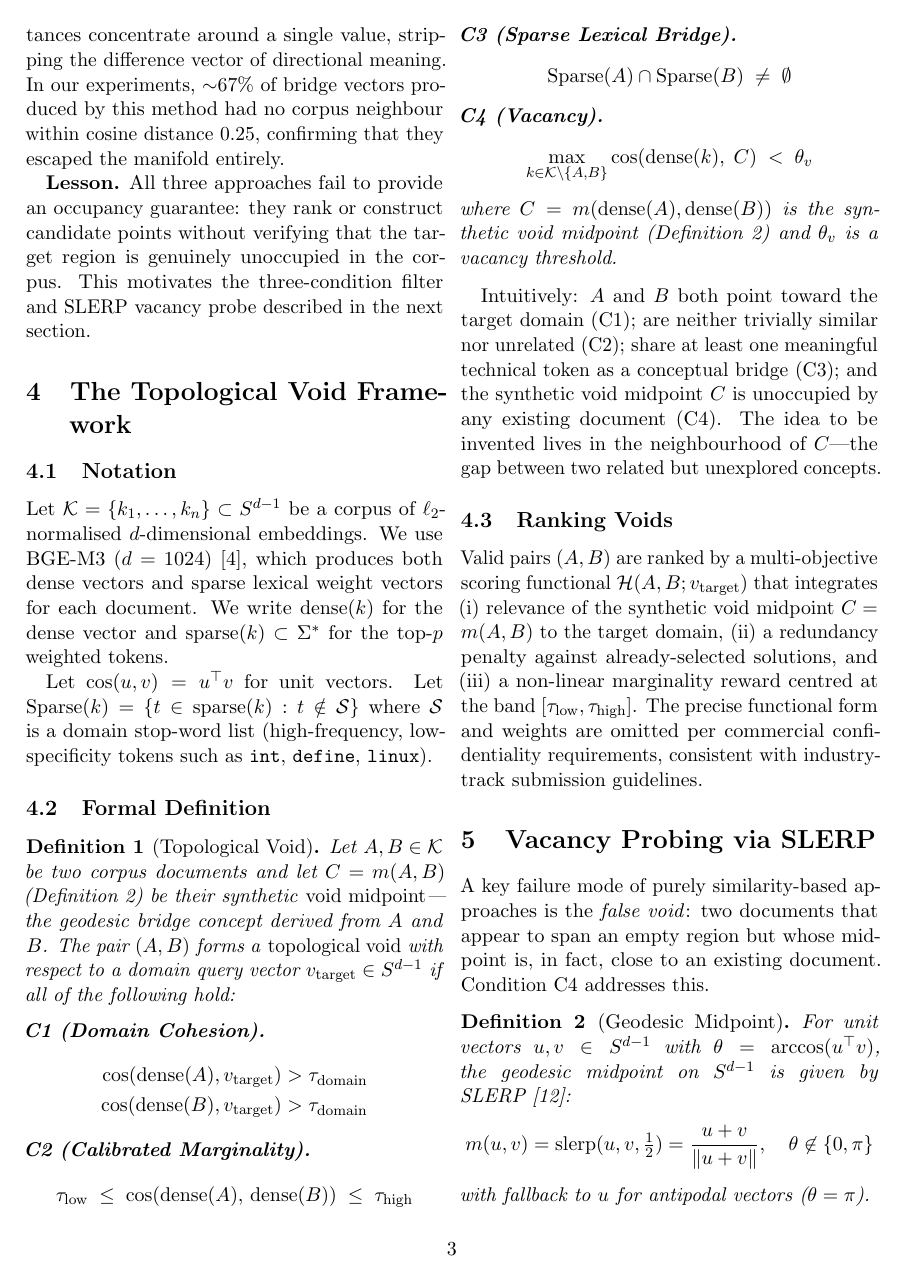
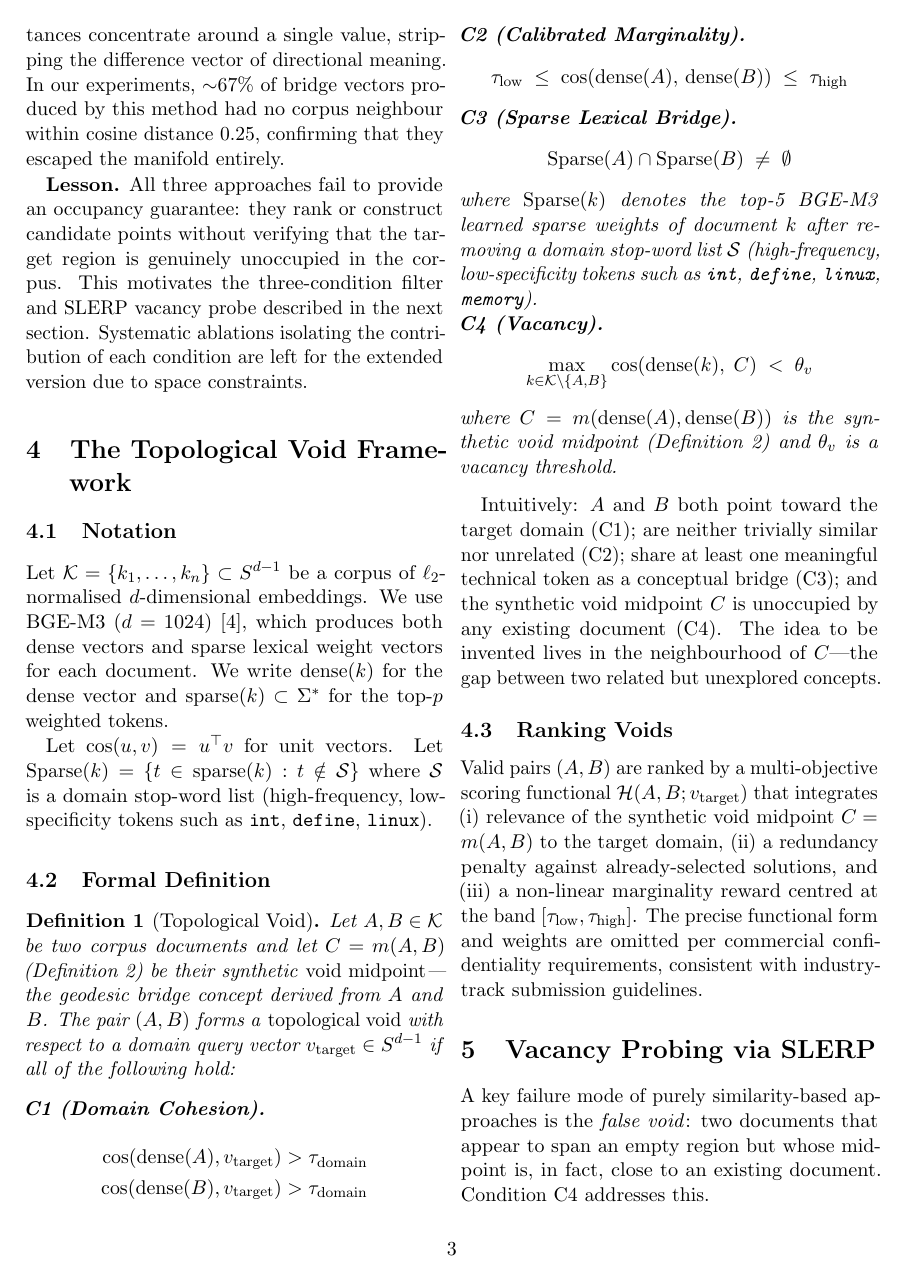
Before and after one commit to krispan-intel/deepthought, a LaTeX document (output/generated/deepthought_paper.tex): page 3 of 10. Compiled offline with pdfLaTeX.

Commit message:
docs(paper): add C3 precise definition + ablation note
C3: Sparse(k) = top-5 BGE-M3 sparse weights after removing
    domain stop-word list S (int, define, linux, memory, ...)

Section 3 Lesson: "Systematic ablations ... left for extended
version due to space constraints" — pre-empts reviewer request.

Co-Authored-By: Claude Opus 4.6 (1M context) <noreply@anthropic.com>

```diff
--- a/output/generated/deepthought_paper.tex
+++ b/output/generated/deepthought_paper.tex
@@ -217,7 +217,9 @@ All three approaches fail to provide an occupancy guarantee:
 they rank or construct candidate points without verifying
 that the target region is genuinely unoccupied in the corpus.
 This motivates the three-condition filter and SLERP vacancy probe
-described in the next section.
+described in the next section.  Systematic ablations isolating the
+contribution of each condition are left for the extended version due
+to space constraints.
 
 % ================================================================
 \section{The Topological Void Framework}
@@ -267,6 +269,10 @@ all of the following hold:
 \[
   \mathrm{Sparse}(A) \cap \mathrm{Sparse}(B) \;\ne\; \emptyset
 \]
+where $\mathrm{Sparse}(k)$ denotes the top-5 BGE-M3 learned sparse
+weights of document $k$ after removing a domain stop-word list
+$\mathcal{S}$ (high-frequency, low-specificity tokens such as
+\texttt{int}, \texttt{define}, \texttt{linux}, \texttt{memory}).
 
 \noindent\textbf{C4 (Vacancy).}
 \[
```
Also changed, not shown: output/generated/deepthought_paper.pdf.
